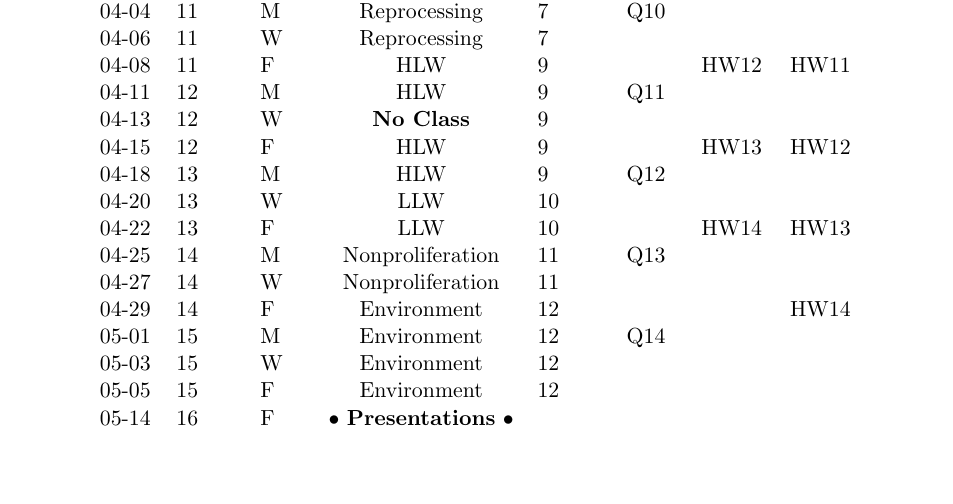
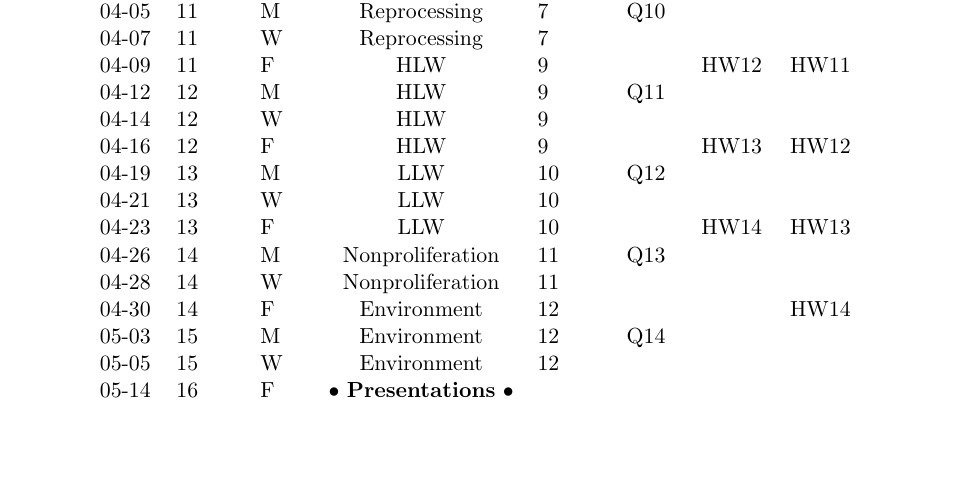
Before and after one commit to katyhuff/npre412, a LaTeX document (syllabus/syllabus.tex): part of page 6 of 6, cut so that both start at the same text. Compiled offline with pdfLaTeX.

Commit message:
Anna Balla caught a bug in the syllabus schedule. This fixes it. Thanks @acballa2.

```diff
--- a/syllabus/syllabus.tex
+++ b/syllabus/syllabus.tex
@@ -373,21 +373,20 @@ soon as they can be of help.
 03-29 & 10 & M & Reprocessing & 7 &     Q9 &       &     \\
 03-31 & 10 & W & Reprocessing & 7 &        &       &     \\
 04-02 & 10 & F & Reprocessing & 7 &        &  HW11 & HW10\\
-04-04 & 11 & M & Reprocessing & 7 &    Q10 &       &     \\
-04-06 & 11 & W & Reprocessing & 7 &         &       &    \\
-04-08 & 11 & F & HLW & 9 &                 &  HW12 & HW11\\
-04-11 & 12 & M & HLW & 9 &             Q11 &       &     \\
-04-13 & 12 & W & \textbf{No Class} & 9 &   &       &     \\
-04-15 & 12 & F & HLW & 9 &                 &  HW13 & HW12\\
-04-18 & 13 & M & HLW & 9 &             Q12 &       &     \\
-04-20 & 13 & W & LLW & 10 &                &       &     \\
-04-22 & 13 & F & LLW & 10 &                &  HW14 & HW13\\
-04-25 & 14 & M & Nonproliferation & 11 & Q13 &     &     \\
-04-27 & 14 & W & Nonproliferation & 11 &   &       &     \\
-04-29 & 14 & F & Environment & 12 &        &       & HW14\\
-05-01 & 15 & M & Environment & 12 &    Q14 &       &     \\
-05-03 & 15 & W & Environment & 12 &        &       &     \\
-05-05 & 15 & F & Environment & 12 &        &       &     \\
+04-05 & 11 & M & Reprocessing & 7 &    Q10 &       &     \\
+04-07 & 11 & W & Reprocessing & 7 &         &       &    \\
+04-09 & 11 & F & HLW & 9 &                 &  HW12 & HW11\\
+04-12 & 12 & M & HLW & 9 &             Q11 &       &     \\
+04-14 & 12 & W & HLW & 9 &   &       &     \\
+04-16 & 12 & F & HLW & 9 &                 &  HW13 & HW12\\
+04-19 & 13 & M & LLW & 10 &             Q12 &       &     \\
+04-21 & 13 & W & LLW & 10 &                &       &     \\
+04-23 & 13 & F & LLW & 10 &                &  HW14 & HW13\\
+04-26 & 14 & M & Nonproliferation & 11 & Q13 &     &     \\
+04-28 & 14 & W & Nonproliferation & 11 &   &       &     \\
+04-30 & 14 & F & Environment & 12 &        &       & HW14\\
+05-03 & 15 & M & Environment & 12 &    Q14 &       &     \\
+05-05 & 15 & W & Environment & 12 &        &       &     \\
 05-14 & 16 & F & \textbullet~\textbf{Presentations} \textbullet &  &  &  & \\
 \end{tabular}
 \end{center}
```
Also changed, not shown: 1 other file.
